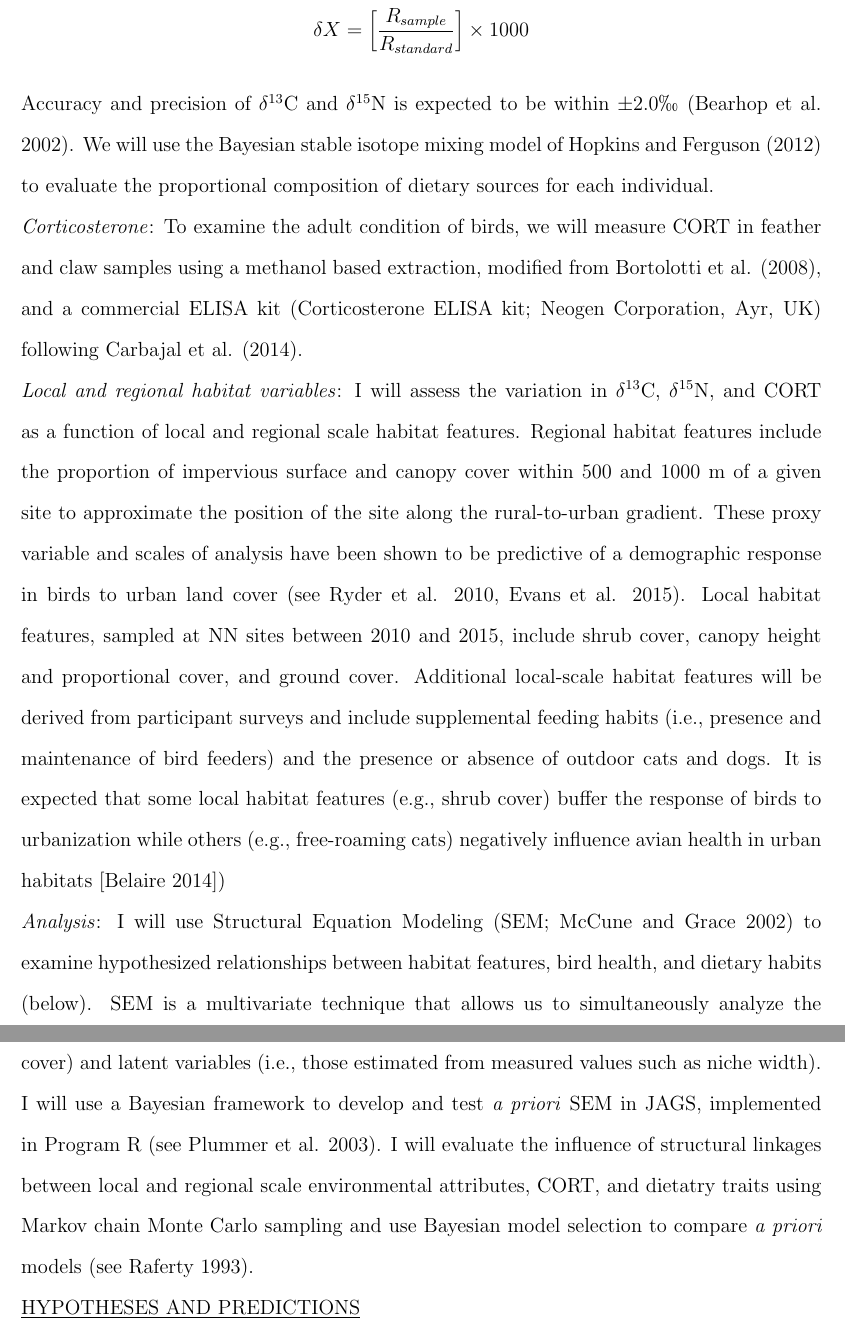
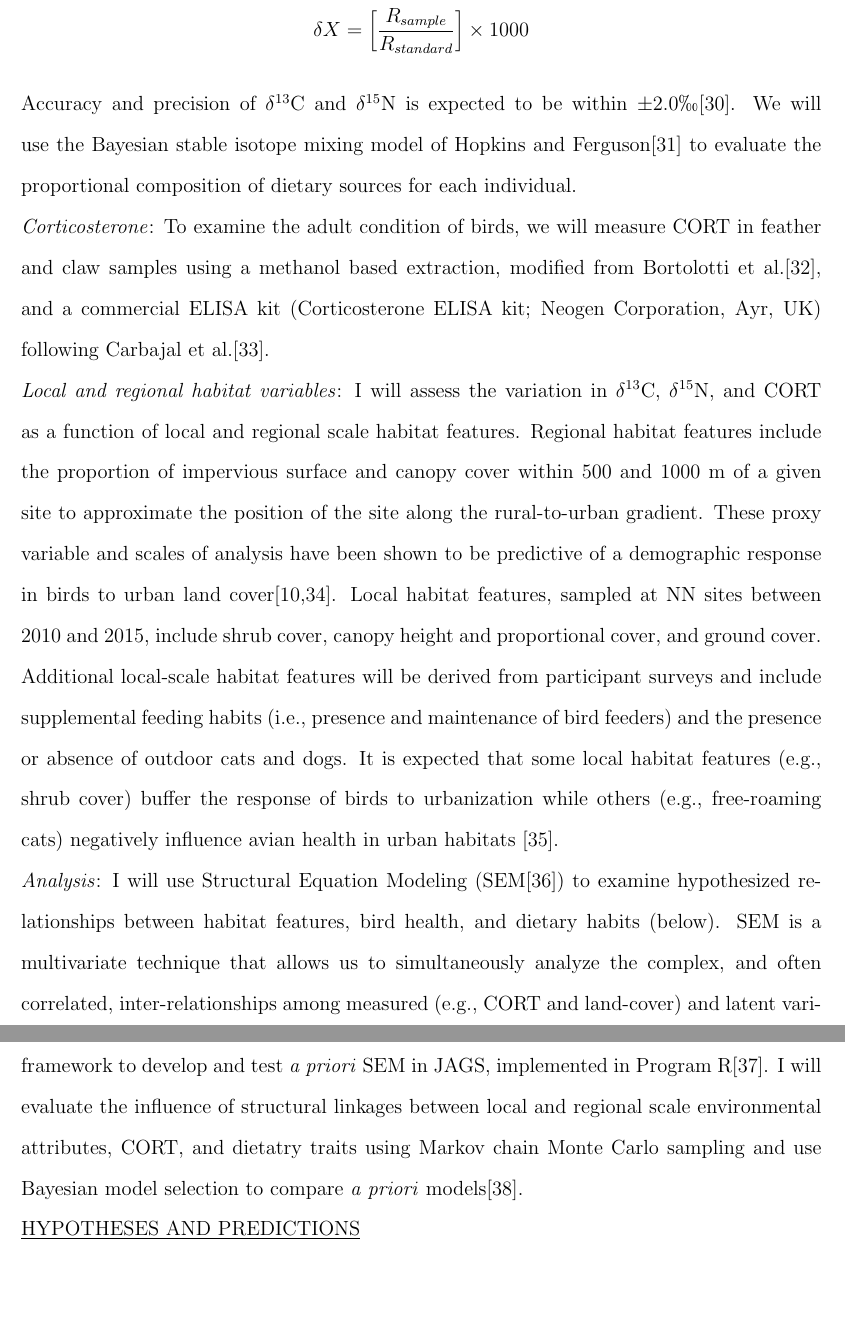
Before and after one commit to bsevansunc/isotopes, a LaTeX document (isotopFellowship_bsevans.tex): two parts of pages 5 and 6 of 8, joined at a grey line, cut so that both start at the same text, the shorter picture padded with empty space. Compiled offline with pdfLaTeX.

Commit message:
general methods references

```diff
--- a/isotopFellowship_bsevans.tex
+++ b/isotopFellowship_bsevans.tex
@@ -40,14 +40,14 @@ To address these questions, I will sample feather and claw of birds across the r
 
 \noindent \textit {Field sampling}: This study will utilize data collected as a part of the Neighborhood Nestwatch Program (NN), a citizen science project run by the Smithsonian Migratory Bird Center. NN has established a network of over 200 sampling sites within metropolitan Washington D.C., with sampling predominantly located at the homes of project participants. Habitats represented by study sites range from rural open and forested areas, to suburban and urban environments. From the NN network, I will select 60-80 sites with recorded CACH and/or NOCA captures, using the proportion of impervious surface to maintain as broad a representation of the rural-to-urban gradient as possible (see local and regional habitat variables, below). To avoid potential pseudoreplication, no more than one individual of each species will be sampled per site and a minimum distance of 1 km will be maintained between sites. Technicians will visit participant properties at the start of avian breeding season (April and May) and set two to eight mist nets for a period of three to five hours of mark-recapture. Birds (n = 60 of each species) will be captured using target netting with playback of mobbing calls or conspecific song. We will measure body mass (to the nearest 0.01 g), unflattened wing chord (to the nearest 0.25 mm), and age individuals into juvenile and after hatch year (AHY) age classes using plumage, skull ossification, or molt criteria (methodologies vary by species, see Pyle 1997). To limit unwanted variation, only AHY male birds will be sampled. Prior to release, a  tail feather and claw sample will be taken and individuals will be marked with a US Fish and Wildlife aluminum band and a unique combination of colored plastic bands. All potential dietary sources, including samples of native  (e.g., American  Pokeweed, \textit {Phytolacca americana}) and non-native fruits (e.g., Amur Honeysuckle, \textit {Lonicera maackii}), ground and foliar arthropods, and supplemental food sources, will be collected from sites and their surrounding areas ($\leq$ 100 m) at three periods over the course of a year -- during the banding visit, at the end of the breeding season (15 July - 15 Aug), and during winter months (Dec - Feb).\par
 
-\noindent \textit{Stable isotopes}: Samples of potential dietary sources will be dried in ovens prior to analysis. All samples will be washed in a 2:1 chloroform:methanol solution to remove surface oils. For each tissue and prey item, a 0.3 - 0.4 mg sample will be combusted at 1350$^{\circ}$C in an elemental analyzer and analyzed in a continuous-flow isotope ratio mass spectrometer following the methods of Rushing et al. (2014). Isotopic ratios $^{13}$C and $^{15}$C will be evaluated relative to the Pee Dee Belemnite and atmospheric nitrogen standards, respectively, and reported per mil using $\delta$ notation using the equation: $$\delta{X} = \bigg[ \frac{R_{sample}}{R_{standard}} \bigg] \times 1000$$
-\noindent Accuracy and precision of $\delta^{13}$C and $\delta^{15}$N is expected to be within $\pm 2.0 \permil$ (Bearhop et al. 2002). We will use the Bayesian stable isotope mixing model of Hopkins and Ferguson (2012) to evaluate the proportional composition of dietary sources for each individual. \par
+\noindent \textit{Stable isotopes}: Samples of potential dietary sources will be dried in ovens prior to analysis. All samples will be washed in a 2:1 chloroform:methanol solution to remove surface oils. For each tissue and prey item, a 0.3 - 0.4 mg sample will be combusted at 1350$^{\circ}$C in an elemental analyzer and analyzed in a continuous-flow isotope ratio mass spectrometer following the methods of Rushing et al.[29]. Isotopic ratios $^{13}$C and $^{15}$C will be evaluated relative to the Pee Dee Belemnite and atmospheric nitrogen standards, respectively, and reported per mil using $\delta$ notation using the equation: $$\delta{X} = \bigg[ \frac{R_{sample}}{R_{standard}} \bigg] \times 1000$$
+\noindent Accuracy and precision of $\delta^{13}$C and $\delta^{15}$N is expected to be within $\pm 2.0 \permil$[30]. We will use the Bayesian stable isotope mixing model of Hopkins and Ferguson[31] to evaluate the proportional composition of dietary sources for each individual. \par
 
-\noindent \textit{Corticosterone}:  To examine the adult condition of birds, we will measure CORT in feather and claw samples using a methanol based extraction, modified from Bortolotti et al. (2008), and a commercial ELISA kit (Corticosterone ELISA kit; Neogen Corporation, Ayr, UK) following Carbajal et al. (2014). \par
+\noindent \textit{Corticosterone}:  To examine the adult condition of birds, we will measure CORT in feather and claw samples using a methanol based extraction, modified from Bortolotti et al.[32], and a commercial ELISA kit (Corticosterone ELISA kit; Neogen Corporation, Ayr, UK) following Carbajal et al.[33]. \par
 
-\noindent \textit{Local and regional habitat variables}: I will assess the variation in $\delta^{13}$C,  $\delta^{15}$N, and CORT as a function of local and regional scale habitat features. Regional habitat features include the proportion of impervious surface and canopy cover within 500 and 1000 m of a given site to approximate the position of the site along the rural-to-urban gradient. These proxy variable and scales of analysis have been shown to be predictive of a demographic response in birds to urban land cover (see Ryder et al. 2010, Evans et al. 2015). Local habitat features, sampled at NN sites between 2010 and 2015, include shrub cover, canopy height and proportional cover, and ground cover. Additional local-scale habitat features will be derived from participant surveys and include supplemental feeding habits (i.e., presence and maintenance of bird feeders) and the presence or absence of outdoor cats and dogs. It is expected that some local habitat features (e.g., shrub cover) buffer the response of birds to urbanization while others (e.g., free-roaming cats) negatively influence avian health in urban habitats [Belaire 2014])\par
+\noindent \textit{Local and regional habitat variables}: I will assess the variation in $\delta^{13}$C,  $\delta^{15}$N, and CORT as a function of local and regional scale habitat features. Regional habitat features include the proportion of impervious surface and canopy cover within 500 and 1000 m of a given site to approximate the position of the site along the rural-to-urban gradient. These proxy variable and scales of analysis have been shown to be predictive of a demographic response in birds to urban land cover[10,34]. Local habitat features, sampled at NN sites between 2010 and 2015, include shrub cover, canopy height and proportional cover, and ground cover. Additional local-scale habitat features will be derived from participant surveys and include supplemental feeding habits (i.e., presence and maintenance of bird feeders) and the presence or absence of outdoor cats and dogs. It is expected that some local habitat features (e.g., shrub cover) buffer the response of birds to urbanization while others (e.g., free-roaming cats) negatively influence avian health in urban habitats [35].\par
 
-\noindent \textit{Analysis}: I will use Structural Equation Modeling (SEM; McCune and Grace 2002) to examine hypothesized relationships between habitat features, bird health, and dietary habits (below). SEM is a multivariate technique that allows us to simultaneously analyze the complex, and often correlated, inter-relationships among measured (e.g., CORT and land-cover) and latent variables (i.e., those estimated from measured values such as niche width). I will use a Bayesian framework to develop and test \textit{a priori} SEM in JAGS, implemented in Program R (see Plummer et al. 2003). I will evaluate the influence of structural linkages between local and regional scale environmental attributes, CORT, and dietatry traits using Markov chain Monte Carlo sampling and use Bayesian model selection to compare \textit{a priori} models (see Raferty 1993).
+\noindent \textit{Analysis}: I will use Structural Equation Modeling (SEM[36]) to examine hypothesized relationships between habitat features, bird health, and dietary habits (below). SEM is a multivariate technique that allows us to simultaneously analyze the complex, and often correlated, inter-relationships among measured (e.g., CORT and land-cover) and latent variables (i.e., those estimated from measured values such as niche width). I will use a Bayesian framework to develop and test \textit{a priori} SEM in JAGS, implemented in Program R[37]. I will evaluate the influence of structural linkages between local and regional scale environmental attributes, CORT, and dietatry traits using Markov chain Monte Carlo sampling and use Bayesian model selection to compare \textit{a priori} models[38].
 
 % HYPOTHESES AND PREDICTIONS
 
```
Also changed, not shown: isotopFellowship_bsevans.tex (4 more changed lines).
